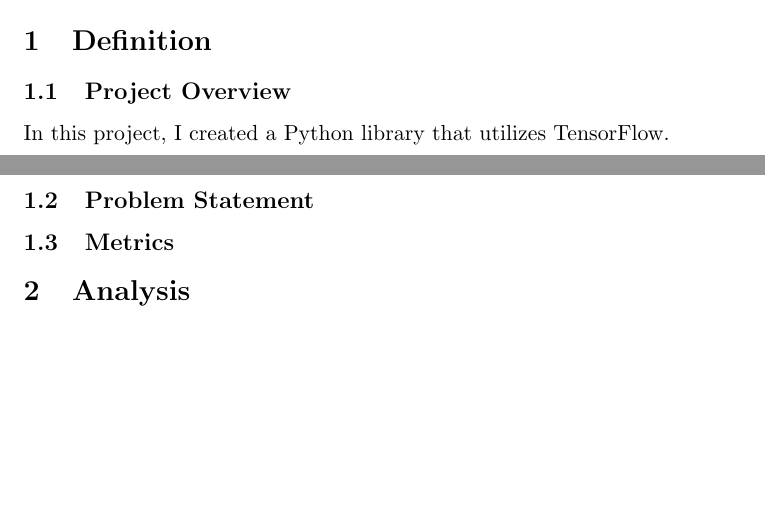
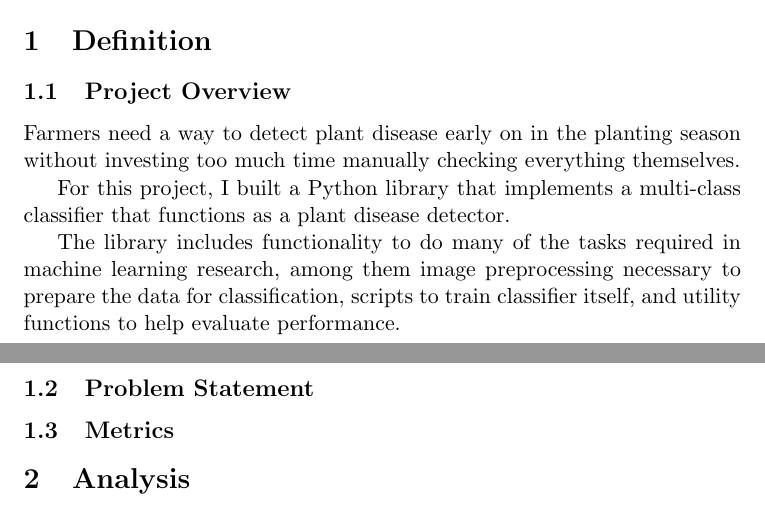
Before and after one commit to bitjockey42/ikapati-research, a LaTeX document (reports/report.tex): two parts of pages 1 and 2 of 2, joined at a grey line, cut so that both start at the same text, the shorter picture padded with empty space. Compiled offline with pdfLaTeX.

Commit message:
Update report
Former-commit-id: 4247acdfdec8625698b32abef97725935f914e21

```diff
--- a/reports/report.tex
+++ b/reports/report.tex
@@ -22,7 +22,11 @@
 
 \subsection{Project Overview}
 
-In this project, I created a Python library that utilizes TensorFlow.
+Farmers need a way to detect plant disease early on in the planting season without investing too much time manually checking everything themselves.
+
+For this project, I built a Python library that implements a multi-class classifier that functions as a plant disease detector.
+
+The library includes functionality to do many of the tasks required in machine learning research, among them image preprocessing necessary to prepare the data for classification, scripts to train classifier itself, and utility functions to help evaluate performance.
 
 \subsection{Problem Statement}
 
```
